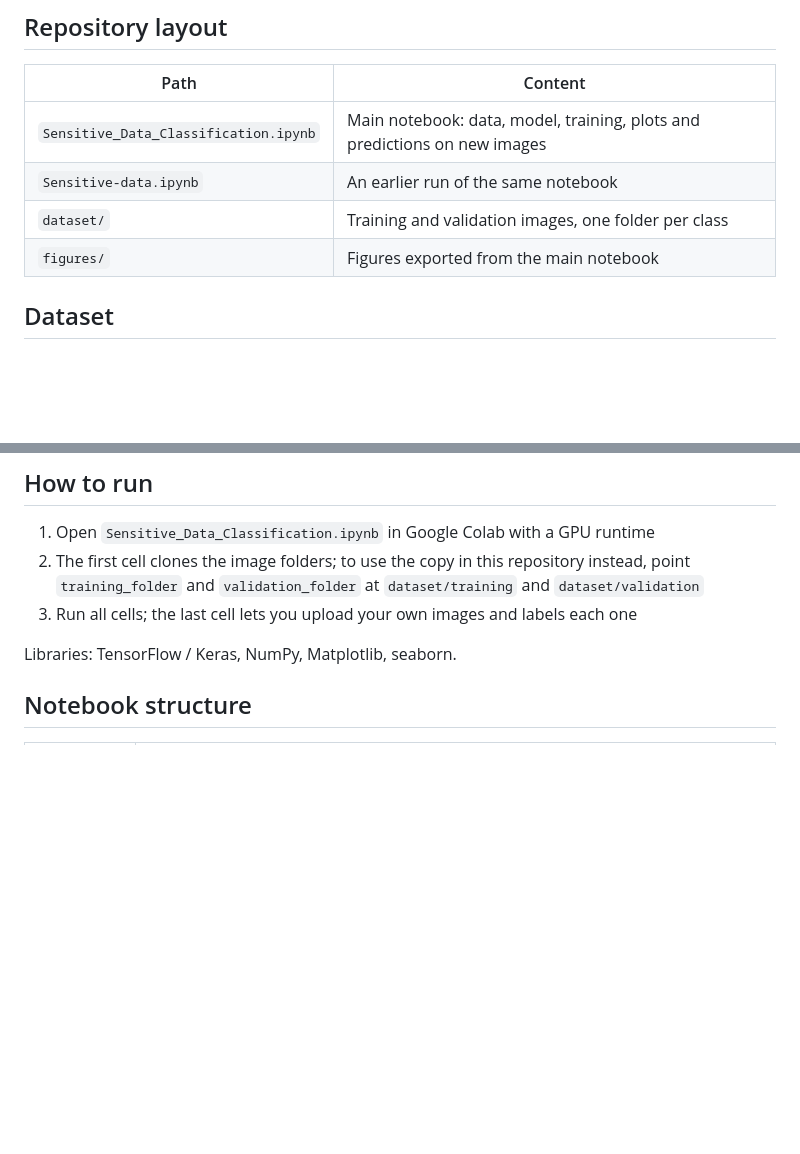
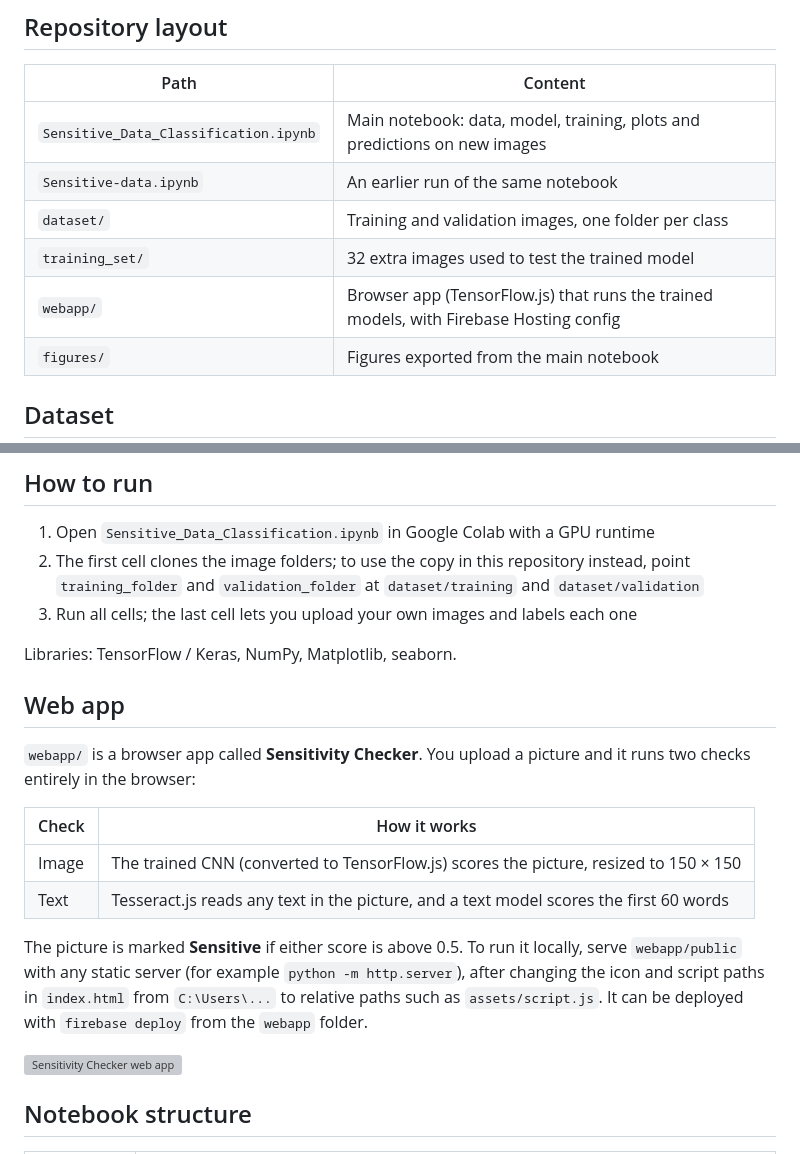
Before and after one commit to manjuv03/Sensitive-Data-Classification-using-Deep-Learning, a Markdown page: README.md, 2 parts joined by grey strips. Rendered like a GitHub page; blank space fills up the shorter version; grey boxes are pictures that could not be loaded.

Commit message:
Add web app section to README

```diff
--- a/README.md
+++ b/README.md
@@ -15,6 +15,8 @@ This project trains a convolutional neural network (CNN) to decide whether an im
 | `Sensitive_Data_Classification.ipynb` | Main notebook: data, model, training, plots and predictions on new images |
 | `Sensitive-data.ipynb` | An earlier run of the same notebook |
 | `dataset/` | Training and validation images, one folder per class |
+| `training_set/` | 32 extra images used to test the trained model |
+| `webapp/` | Browser app (TensorFlow.js) that runs the trained models, with Firebase Hosting config |
 | `figures/` | Figures exported from the main notebook |
 
 ## Dataset
@@ -33,6 +35,19 @@ This project trains a convolutional neural network (CNN) to decide whether an im
 3. Run all cells; the last cell lets you upload your own images and labels each one
 
 Libraries: TensorFlow / Keras, NumPy, Matplotlib, seaborn.
+
+## Web app
+
+`webapp/` is a browser app called **Sensitivity Checker**. You upload a picture and it runs two checks entirely in the browser:
+
+| Check | How it works |
+| --- | --- |
+| Image | The trained CNN (converted to TensorFlow.js) scores the picture, resized to 150 × 150 |
+| Text | Tesseract.js reads any text in the picture, and a text model scores the first 60 words |
+
+The picture is marked **Sensitive** if either score is above 0.5. To run it locally, serve `webapp/public` with any static server (for example `python -m http.server`), after changing the icon and script paths in `index.html` from `C:\Users\...` to relative paths such as `assets/script.js`. It can be deployed with `firebase deploy` from the `webapp` folder.
+
+![Sensitivity Checker web app](webapp/public/assets/images/Web%20UI.png)
 
 ## Notebook structure
 
```
